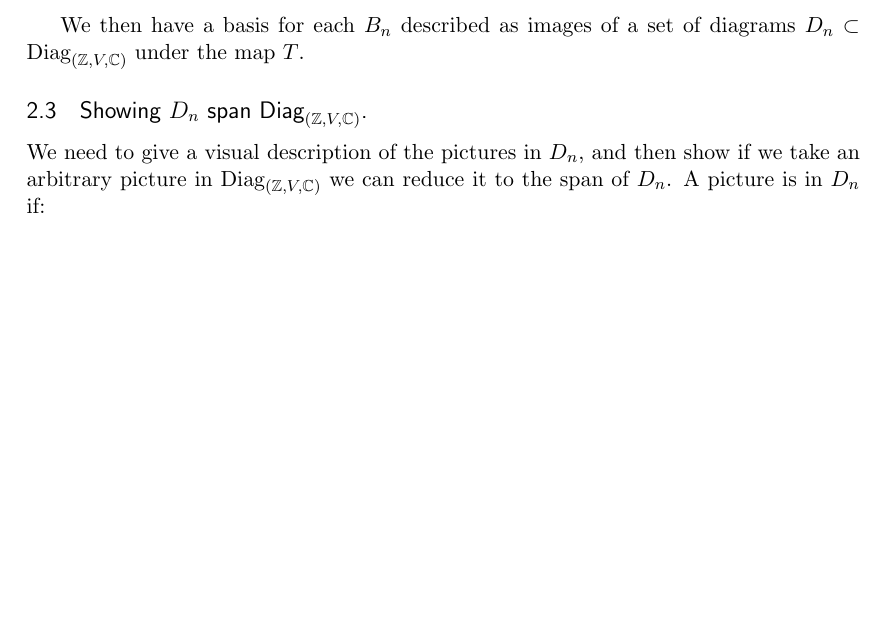
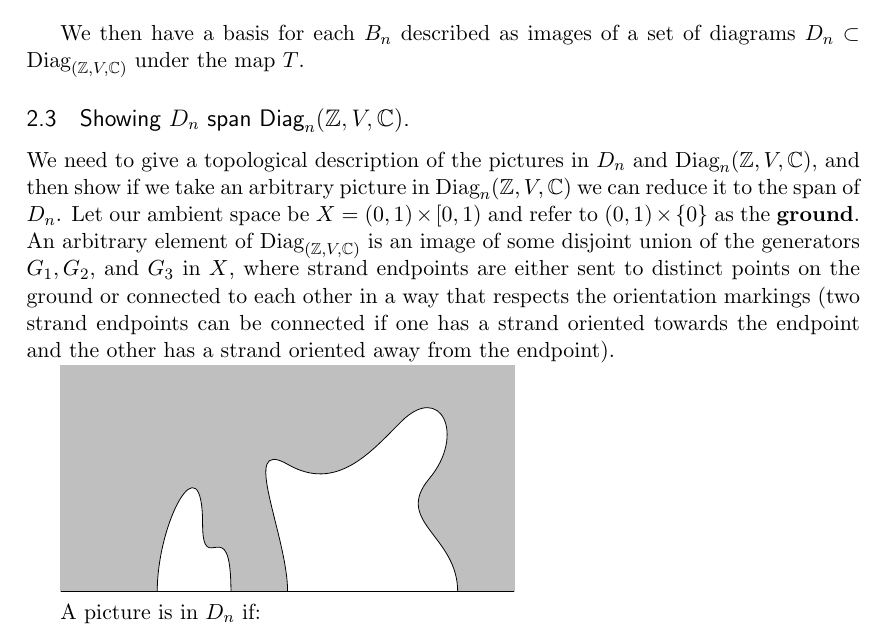
Before and after one commit to rsvitale/thesis, a LaTeX thesis (thesis.tex): part of page 6 of 7, cut so that both start at the same text, the shorter picture padded with empty space. Compiled offline with pdfLaTeX.

Commit message:
working on 2.3 diagram definitions

```diff
--- a/thesis.tex
+++ b/thesis.tex
@@ -634,9 +634,19 @@ which vanishes since looking at positions $i$ and $i+1$,  $(\epsilon)(-\varphi \
 
  We then have a basis for each $B_n$ described as images of a set of diagrams $D_n \subset \text{Diag}_{(\mathbb{Z},V,\mathbb{C})}$ under the map $T$.
 
-\subsection{Showing $D_n$ span $\text{Diag}_{(\mathbb{Z},V,\mathbb{C})}$.}
+\subsection{Showing $D_n$ span $\text{Diag}_n(\mathbb{Z},V,\mathbb{C})$.}
 
-We need to give a visual description of the pictures in $D_n$, and then show if we take an arbitrary picture in $\text{Diag}_{(\mathbb{Z},V,\mathbb{C})}$ we can reduce it to the span of $D_n$. A picture is in $D_n$ if:
+We need to give a topological description of the pictures in $D_n$ and $\text{Diag}_n(\mathbb{Z},V,\mathbb{C})$, and then show if we take an arbitrary picture in $\text{Diag}_n(\mathbb{Z},V,\mathbb{C})$ we can reduce it to the span of $D_n$. Let our ambient space be $X=(0,1) \times [0,1)$ and refer to $(0,1) \times \{0\}$ as the \textbf{ground}. An arbitrary element of $\text{Diag}_{(\mathbb{Z},V,\mathbb{C})}$ is an image of some disjoint union of the generators $G_1,G_2$, and $G_3$ in $X$, where strand endpoints are either sent to distinct points on the ground or connected to each other in a way that respects the orientation markings (two strand endpoints can be connected if one has a strand oriented towards the endpoint and the other has a strand oriented away from the endpoint).
+
+\begin{tikzpicture}
+\draw [color=lightgray, fill=lightgray] (0,0) rectangle (8,4);
+\draw [fill=white] (1.7,0) to [controls = +(90:1.25) and +(90:1.5)] (2.5,1.2) to [controls = +(-90:1) and +(90:1.5)] (3,0);
+\draw [fill=white] (4,0) to [controls = +(90:1) and +(150:1)] (4,2.25) to [controls = +(-30:1) and +(225:0.75)] (6,3) to [controls= +(45:1) and +(50:1)] (6.5,2) to [controls = +(-130:1) and +(90:1)] (7,0);
+
+\draw [-] (0,0) to (8,0);
+\end{tikzpicture}
+
+A picture is in $D_n$ if:
 
 \begin{enumerate}
 \item No part of the diagram is a map from 0 strands to 0 strands (define strand box spaces to clean this up).
```
Also changed, not shown: thesis.pdf.
